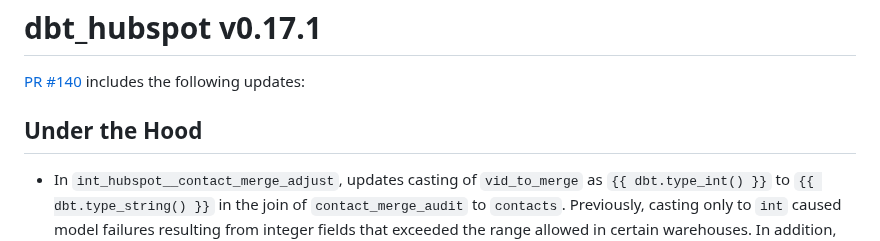
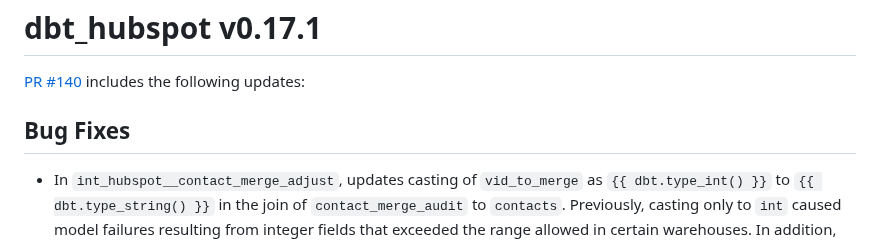
Before and after one commit to fivetran/dbt_hubspot, a Markdown page: CHANGELOG.md, the part around the change. GitHub-like rendering.

Commit message:
Update CHANGELOG.md
Co-authored-by: Joe Markiewicz <74217849+fivetran-joemarkiewicz@users.noreply.github.com>

```diff
--- a/CHANGELOG.md
+++ b/CHANGELOG.md
@@ -1,7 +1,7 @@
 # dbt_hubspot v0.17.1
 [PR #140](https://github.com/fivetran/dbt_hubspot/pull/140) includes the following updates:
 
-## Under the Hood
+## Bug Fixes
 - In `int_hubspot__contact_merge_adjust`, updates casting of `vid_to_merge` as `{{ dbt.type_int() }}` to `{{ dbt.type_string() }}` in the join of `contact_merge_audit` to `contacts`. Previously, casting only to `int` caused model failures resulting from integer fields that exceeded the range allowed in certain warehouses. In addition, for the case where the `contact_merge_audit` table is not present, the parsed `calculated_merged_vids` from the contact table are outputted as strings, therefore requiring the titular datatype cast in the join.
 
 For context, the [Nov 2022 release of the Hubspot connector](https://fivetran.com/docs/connectors/applications/hubspot/changelog#november2022) should not have the `contact_merge_audit` table as that was deprecated in place of storing `property_hs_calculated_merged_vids` in the `contact` table.
```
